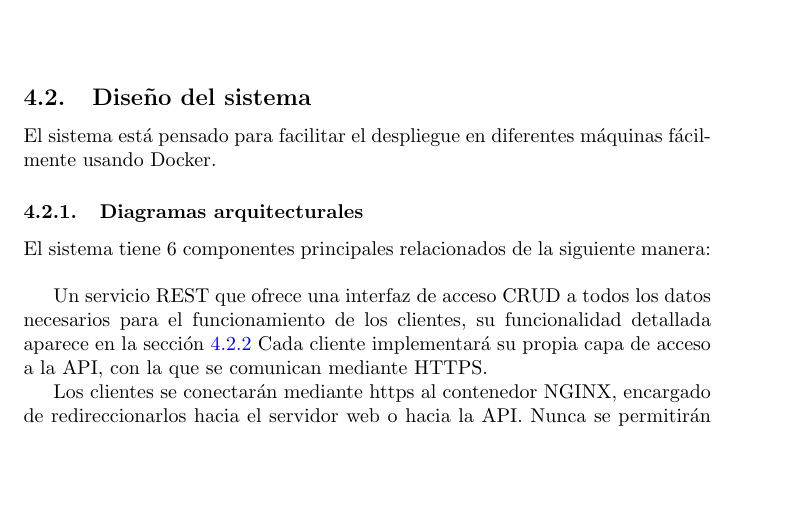
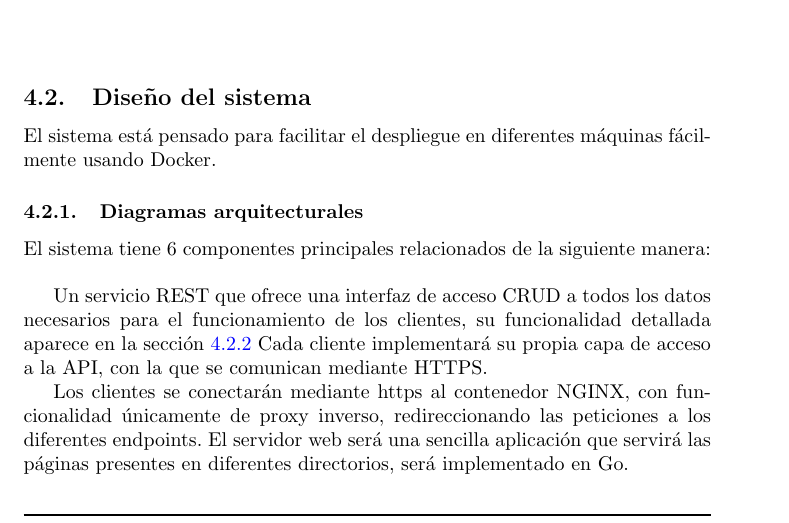
Before and after one commit to UNIZAR-30226-2021-11/plan-GADM-proyecto, a LaTeX document (main.tex): part of page 12 of 20 before the commit and part of page 12 of 19 after it, cut so that both start at the same text, the shorter picture padded with empty space. Compiled offline with pdfLaTeX.

Commit message:
close #11 Añadida descripción de la funcionalidad de nginx

```diff
--- a/main.tex
+++ b/main.tex
@@ -425,8 +425,11 @@ HTTPS.
     \label{fig:diag_despliegue}
 \end{figure}
 
-Los clientes se conectarán mediante https al contenedor NGINX, encargado de redireccionarlos
-hacia el servidor web o hacia la API.
+Los clientes se conectarán mediante https al contenedor NGINX, con funcionalidad
+únicamente de proxy inverso, redireccionando las peticiones a los diferentes endpoints.
+El servidor web será una sencilla aplicación que servirá las páginas presentes
+en diferentes directorios, será implementado en Go.
+
 Nunca se permitirán conexiones desde el exterior a la base de datos para impedir ataques sobre ella.
 
 \FloatBarrier
```
